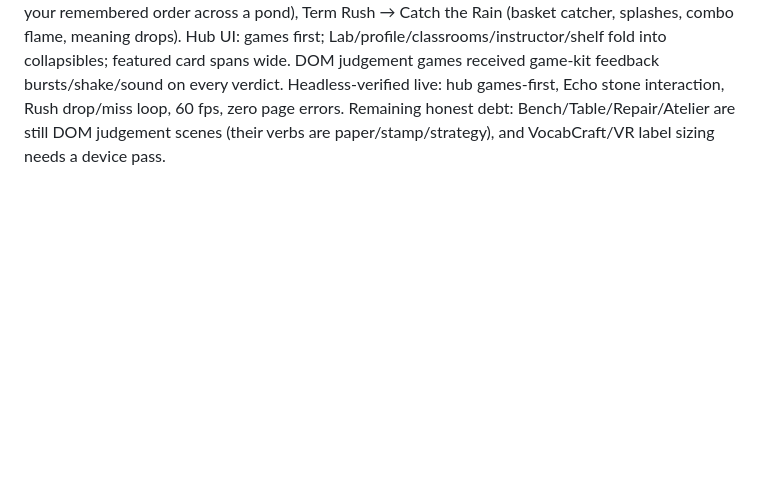
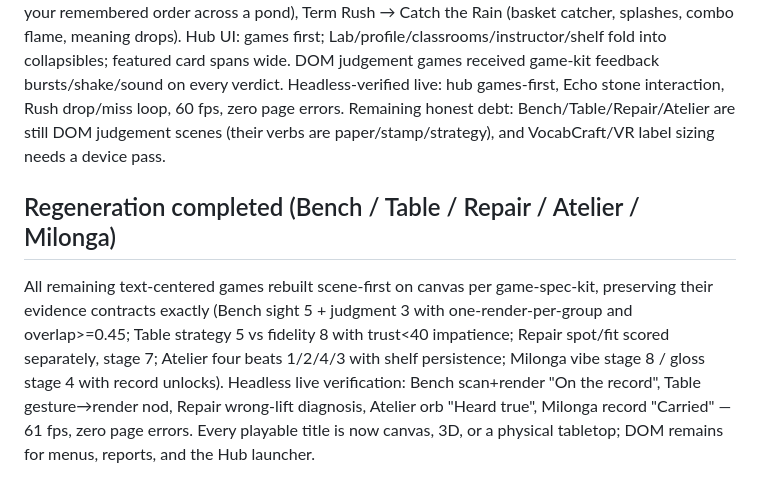
Before and after one commit to entrevoces/entrevoces, a Markdown page: docs/critic-report.md, the part around the change. Rendered like a GitHub page; blank space fills up the shorter version.

Commit message:
Docs: regeneration completed for Bench/Table/Repair/Atelier/Milonga with headless proof

```diff
--- a/docs/critic-report.md
+++ b/docs/critic-report.md
@@ -144,3 +144,16 @@ live: hub games-first, Echo stone interaction, Rush drop/miss loop, 60 fps,
 zero page errors. Remaining honest debt: Bench/Table/Repair/Atelier are
 still DOM judgement scenes (their verbs are paper/stamp/strategy), and
 VocabCraft/VR label sizing needs a device pass.
+
+## Regeneration completed (Bench / Table / Repair / Atelier / Milonga)
+
+All remaining text-centered games rebuilt scene-first on canvas per
+game-spec-kit, preserving their evidence contracts exactly (Bench sight 5 +
+judgment 3 with one-render-per-group and overlap>=0.45; Table strategy 5 vs
+fidelity 8 with trust<40 impatience; Repair spot/fit scored separately,
+stage 7; Atelier four beats 1/2/4/3 with shelf persistence; Milonga vibe
+stage 8 / gloss stage 4 with record unlocks). Headless live verification:
+Bench scan+render "On the record", Table gesture→render nod, Repair
+wrong-lift diagnosis, Atelier orb "Heard true", Milonga record "Carried" —
+61 fps, zero page errors. Every playable title is now canvas, 3D, or a
+physical tabletop; DOM remains for menus, reports, and the Hub launcher.
```
Also changed, not shown: 1 other file.
